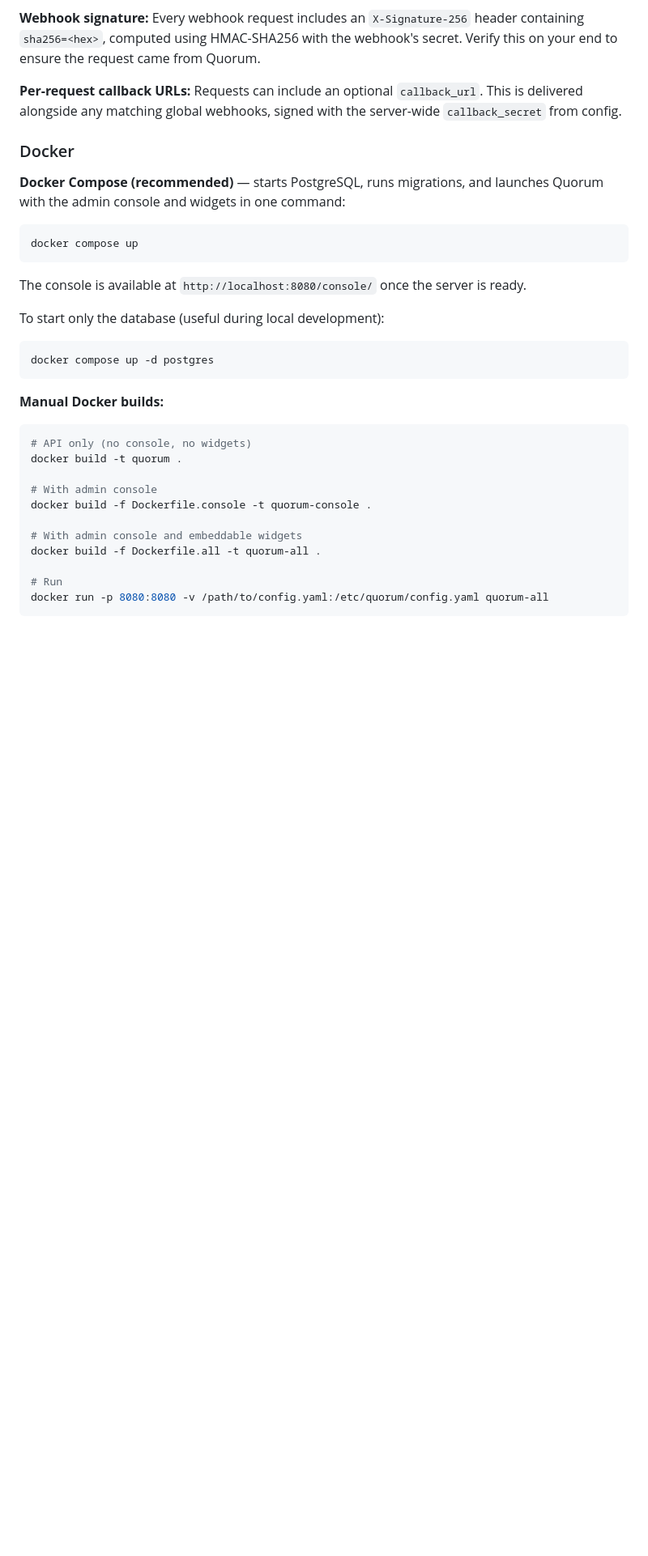
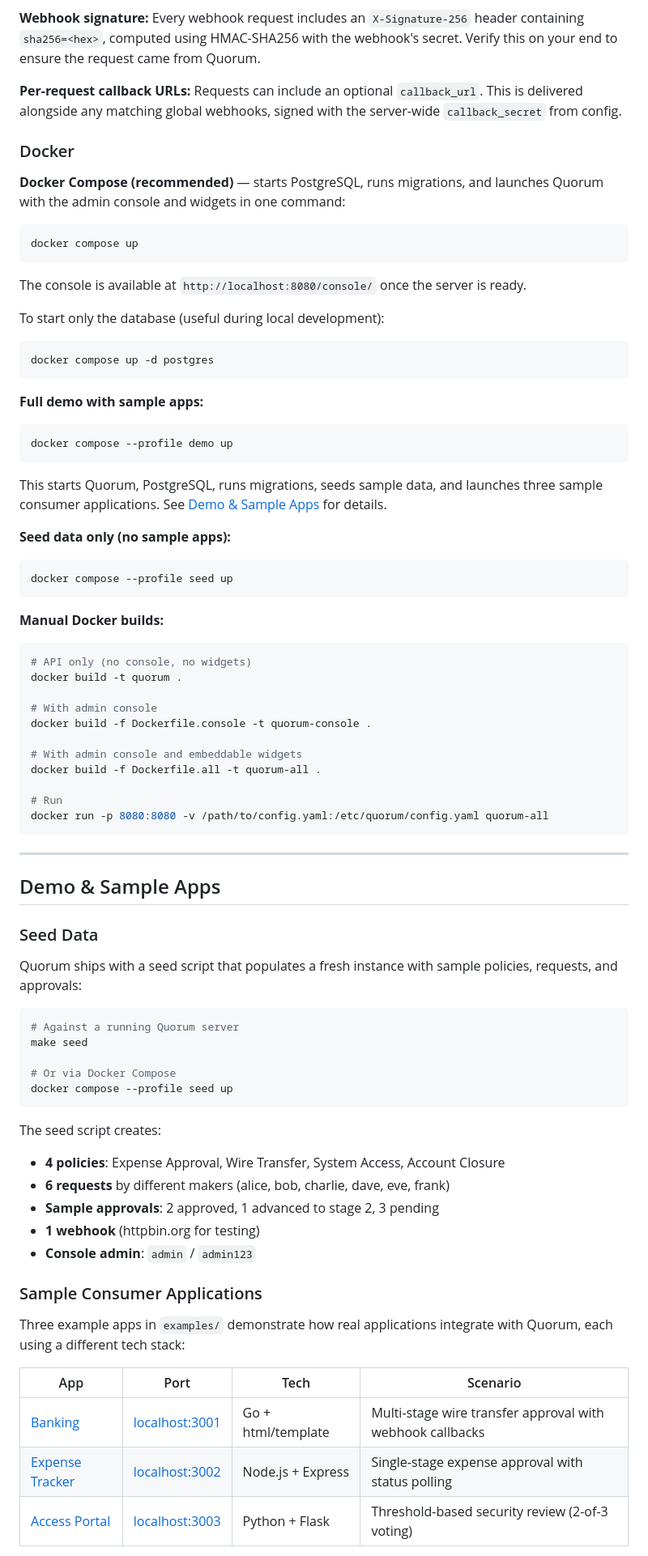
Before and after one commit to lawale/quorum, a Markdown page: README.md, the part around one of its changes. Shown at 81% size. Rendered like a GitHub page; blank space fills up the shorter version.

Commit message:
docs: add demo, seed data, and sample apps sections to README

````diff
--- a/README.md
+++ b/README.md
@@ -619,6 +619,20 @@ To start only the database (useful during local development):
 docker compose up -d postgres
 ```
 
+**Full demo with sample apps:**
+
+```bash
+docker compose --profile demo up
+```
+
+This starts Quorum, PostgreSQL, runs migrations, seeds sample data, and launches three sample consumer applications. See [Demo & Sample Apps](#demo--sample-apps) for details.
+
+**Seed data only (no sample apps):**
+
+```bash
+docker compose --profile seed up
+```
+
 **Manual Docker builds:**
 
 ```bash
@@ -634,3 +648,37 @@ docker build -f Dockerfile.all -t quorum-all .
 # Run
 docker run -p 8080:8080 -v /path/to/config.yaml:/etc/quorum/config.yaml quorum-all
 ```
+
+---
+
+## Demo & Sample Apps
+
+### Seed Data
+
+Quorum ships with a seed script that populates a fresh instance with sample policies, requests, and approvals:
+
+```bash
+# Against a running Quorum server
+make seed
+
+# Or via Docker Compose
+docker compose --profile seed up
+```
+
+The seed script creates:
+- **4 policies**: Expense Approval, Wire Transfer, System Access, Account Closure
+- **6 requests** by different makers (alice, bob, charlie, dave, eve, frank)
+- **Sample approvals**: 2 approved, 1 advanced to stage 2, 3 pending
+- **1 webhook** (httpbin.org for testing)
+- **Console admin**: `admin` / `admin123`
+
+### Sample Consumer Applications
+
+Three example apps in `examples/` demonstrate how real applications integrate with Quorum, each using a different tech stack:
+
+| App | Port | Tech | Scenario |
+|-----|------|------|----------|
+| [Banking](examples/banking/) | [localhost:3001](http://localhost:3001) | Go + html/template | Multi-stage wire transfer approval with webhook callbacks |
+| [Expense Tracker](examples/expenses/) | [localhost:3002](http://localhost:3002) | Node.js + Express | Single-stage expense approval with status polling |
+| [Access Portal](examples/access-portal/) | [localhost:3003](http://localhost:3003) | Python + Flask | Threshold-based security review (2-of-3 voting) |
+
````
Also changed, not shown: other parts of README.md (+24 -1 lines).
